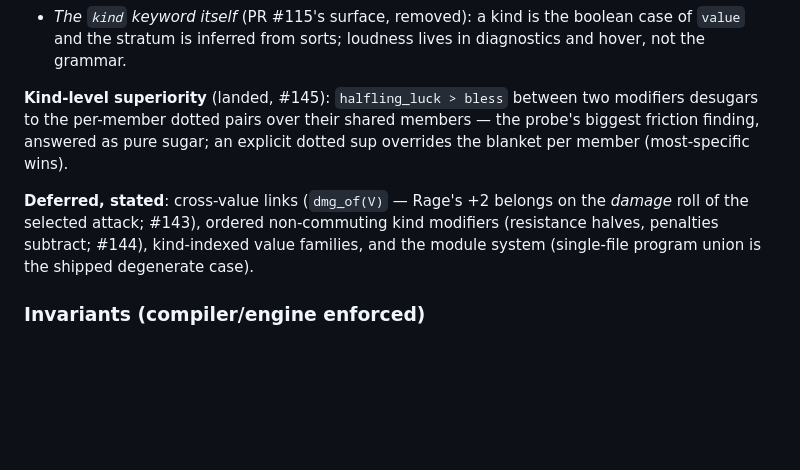
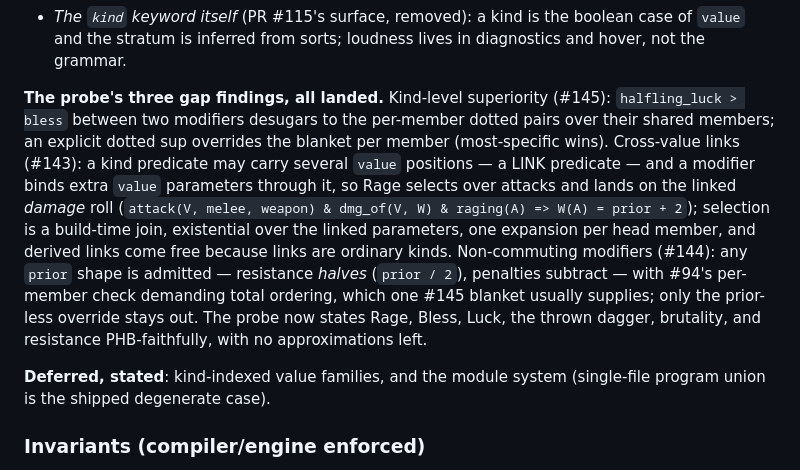
Before and after one commit to anarchodev/infeasible, a Markdown page: DESIGN.md, the part around the change. Drawn GitHub-style; blank space fills up the shorter version.

Commit message:
docs(design): §5.12 — all three probe gaps landed (#143/#144/#145); deferrals trimmed
Co-Authored-By: Claude Fable 5 <noreply@anthropic.com>

```diff
--- a/DESIGN.md
+++ b/DESIGN.md
@@ -1443,16 +1443,25 @@ quantify over.
   boolean case of `value` and the stratum is inferred from sorts; loudness
   lives in diagnostics and hover, not the grammar.
 
-**Kind-level superiority** (landed, #145): `halfling_luck > bless` between
-two modifiers desugars to the per-member dotted pairs over their shared
-members — the probe's biggest friction finding, answered as pure sugar; an
-explicit dotted sup overrides the blanket per member (most-specific wins).
-
-**Deferred, stated**: cross-value links (`dmg_of(V)` — Rage's +2 belongs on
-the *damage* roll of the selected attack; #143), ordered non-commuting kind
-modifiers (resistance halves, penalties subtract; #144), kind-indexed value
-families, and the module system (single-file program union is the shipped
-degenerate case).
+**The probe's three gap findings, all landed.** Kind-level superiority
+(#145): `halfling_luck > bless` between two modifiers desugars to the
+per-member dotted pairs over their shared members; an explicit dotted sup
+overrides the blanket per member (most-specific wins). Cross-value links
+(#143): a kind predicate may carry several `value` positions — a LINK
+predicate — and a modifier binds extra `value` parameters through it, so
+Rage selects over attacks and lands on the linked *damage* roll
+(`attack(V, melee, weapon) & dmg_of(V, W) & raging(A) => W(A) = prior + 2`);
+selection is a build-time join, existential over the linked parameters, one
+expansion per head member, and derived links come free because links are
+ordinary kinds. Non-commuting modifiers (#144): any `prior` shape is
+admitted — resistance *halves* (`prior / 2`), penalties subtract — with
+#94's per-member check demanding total ordering, which one #145 blanket
+usually supplies; only the prior-less override stays out. The probe now
+states Rage, Bless, Luck, the thrown dagger, brutality, and resistance
+PHB-faithfully, with no approximations left.
+
+**Deferred, stated**: kind-indexed value families, and the module system
+(single-file program union is the shipped degenerate case).
 
 ### Invariants (compiler/engine enforced)
 
```
